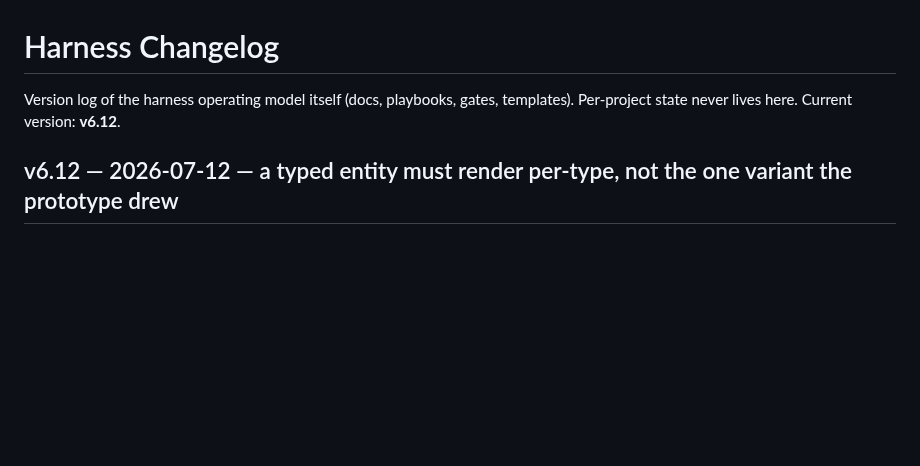
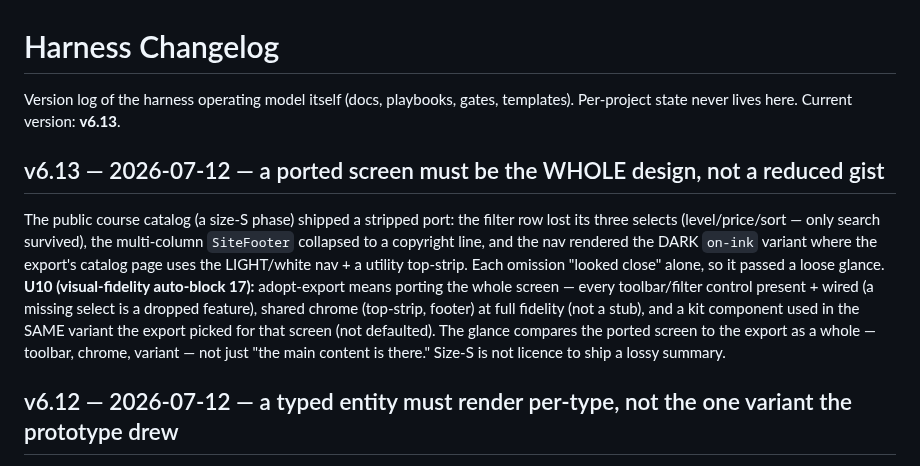
Before and after one commit to bryanphan66/loop-harness, a Markdown page: harness/docs/HARNESS_CHANGELOG.md, the part around the change. Rendered like a GitHub page; blank space fills up the shorter version.

Commit message:
harness(v6.13): U10 ported screen must be the whole design — no reduced port (dropped filters/stub footer/wrong variant)

```diff
--- a/harness/docs/HARNESS_CHANGELOG.md
+++ b/harness/docs/HARNESS_CHANGELOG.md
@@ -1,7 +1,22 @@
 # Harness Changelog
 
 Version log of the harness operating model itself (docs, playbooks, gates,
-templates). Per-project state never lives here. Current version: **v6.12**.
+templates). Per-project state never lives here. Current version: **v6.13**.
+
+## v6.13 — 2026-07-12 — a ported screen must be the WHOLE design, not a reduced gist
+
+The public course catalog (a size-S phase) shipped a stripped port: the filter row
+lost its three selects (level/price/sort — only search survived), the multi-column
+`SiteFooter` collapsed to a copyright line, and the nav rendered the DARK `on-ink`
+variant where the export's catalog page uses the LIGHT/white nav + a utility
+top-strip. Each omission "looked close" alone, so it passed a loose glance.
+**U10 (visual-fidelity auto-block 17):** adopt-export means porting the whole
+screen — every toolbar/filter control present + wired (a missing select is a
+dropped feature), shared chrome (top-strip, footer) at full fidelity (not a stub),
+and a kit component used in the SAME variant the export picked for that screen (not
+defaulted). The glance compares the ported screen to the export as a whole —
+toolbar, chrome, variant — not just "the main content is there." Size-S is not
+licence to ship a lossy summary.
 
 ## v6.12 — 2026-07-12 — a typed entity must render per-type, not the one variant the prototype drew
 
```
Also changed, not shown: harness/docs/HARNESS.md (+1 -1 lines), 1 other file.
